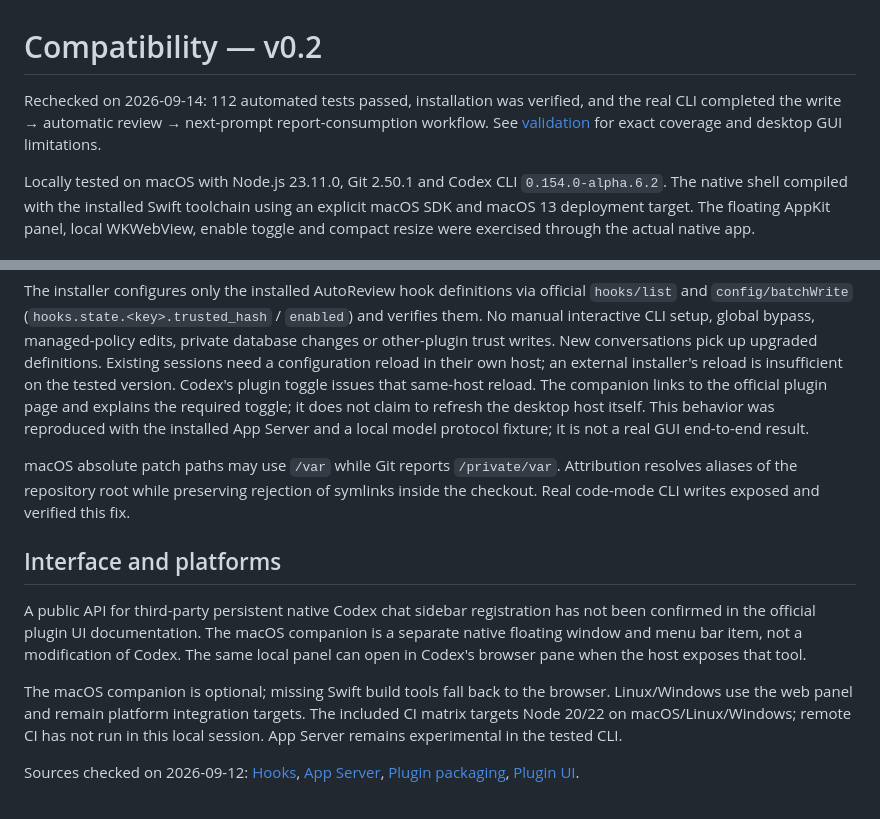
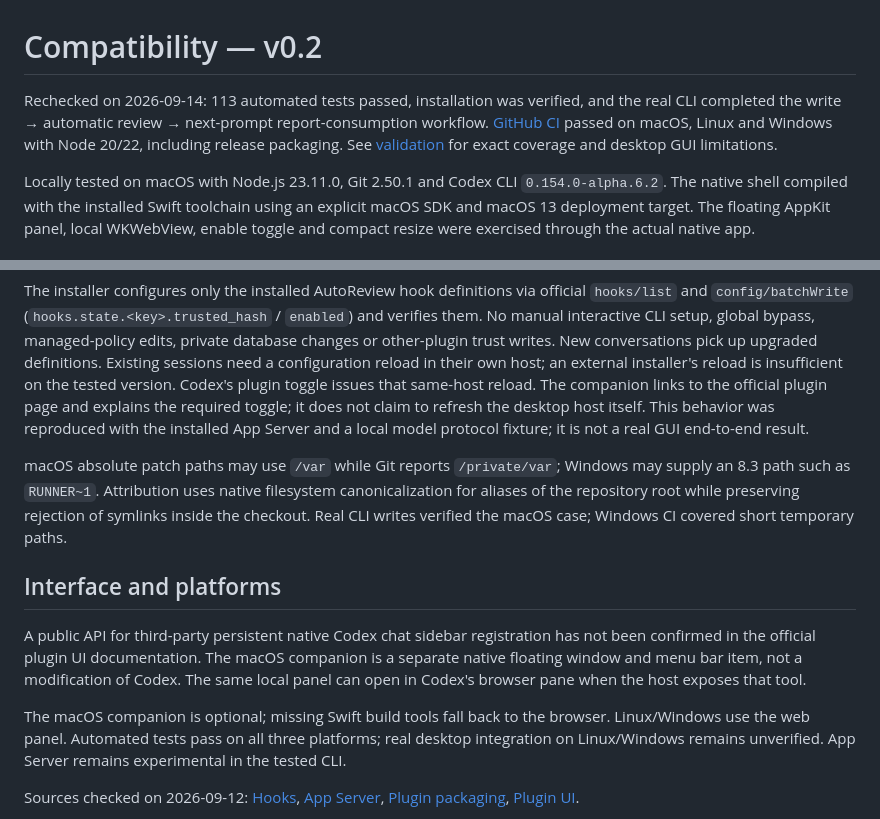
Before and after one commit to godicewang/Codex-Auto-Review, a Markdown page: docs/compatibility.md, 2 parts joined by grey strips. Drawn GitHub-style.

```diff
--- a/docs/compatibility.md
+++ b/docs/compatibility.md
@@ -1,6 +1,6 @@
 # Compatibility — v0.2
 
-Rechecked on 2026-09-14: 112 automated tests passed, installation was verified, and the real CLI completed the write → automatic review → next-prompt report-consumption workflow. See [validation](validation.md) for exact coverage and desktop GUI limitations.
+Rechecked on 2026-09-14: 113 automated tests passed, installation was verified, and the real CLI completed the write → automatic review → next-prompt report-consumption workflow. [GitHub CI](https://github.com/godicewang/Codex-Auto-Review/actions/runs/34769507661) passed on macOS, Linux and Windows with Node 20/22, including release packaging. See [validation](validation.md) for exact coverage and desktop GUI limitations.
 
 Locally tested on macOS with Node.js 23.11.0, Git 2.50.1 and Codex CLI `0.154.0-alpha.6.2`. The native shell compiled with the installed Swift toolchain using an explicit macOS SDK and macOS 13 deployment target. The floating AppKit panel, local WKWebView, enable toggle and compact resize were exercised through the actual native app.
 
@@ -13,13 +13,13 @@ Locally tested on macOS with Node.js 23.11.0, Git 2.50.1 and Codex CLI `0.154.0-
 
 The installer configures only the installed AutoReview hook definitions via official `hooks/list` and `config/batchWrite` (`hooks.state.<key>.trusted_hash` / `enabled`) and verifies them. No manual interactive CLI setup, global bypass, managed-policy edits, private database changes or other-plugin trust writes. New conversations pick up upgraded definitions. Existing sessions need a configuration reload in their own host; an external installer's reload is insufficient on the tested version. Codex's plugin toggle issues that same-host reload. The companion links to the official plugin page and explains the required toggle; it does not claim to refresh the desktop host itself. This behavior was reproduced with the installed App Server and a local model protocol fixture; it is not a real GUI end-to-end result.
 
-macOS absolute patch paths may use `/var` while Git reports `/private/var`. Attribution resolves aliases of the repository root while preserving rejection of symlinks inside the checkout. Real code-mode CLI writes exposed and verified this fix.
+macOS absolute patch paths may use `/var` while Git reports `/private/var`; Windows may supply an 8.3 path such as `RUNNER~1`. Attribution uses native filesystem canonicalization for aliases of the repository root while preserving rejection of symlinks inside the checkout. Real CLI writes verified the macOS case; Windows CI covered short temporary paths.
 
 ## Interface and platforms
 
 A public API for third-party persistent native Codex chat sidebar registration has not been confirmed in the official plugin UI documentation. The macOS companion is a separate native floating window and menu bar item, not a modification of Codex. The same local panel can open in Codex's browser pane when the host exposes that tool.
 
-The macOS companion is optional; missing Swift build tools fall back to the browser. Linux/Windows use the web panel and remain platform integration targets. The included CI matrix targets Node 20/22 on macOS/Linux/Windows; remote CI has not run in this local session. App Server remains experimental in the tested CLI.
+The macOS companion is optional; missing Swift build tools fall back to the browser. Linux/Windows use the web panel. Automated tests pass on all three platforms; real desktop integration on Linux/Windows remains unverified. App Server remains experimental in the tested CLI.
 
 Sources checked on 2026-09-12: [Hooks](https://learn.chatgpt.com/docs/hooks), [App Server](https://learn.chatgpt.com/docs/app-server), [Plugin packaging](https://developers.openai.com/plugins/build/plugins), [Plugin UI](https://developers.openai.com/plugins/build/chatgpt-ui).
 
```
Also changed, not shown: docs/validation.md (+2 -1 lines).
